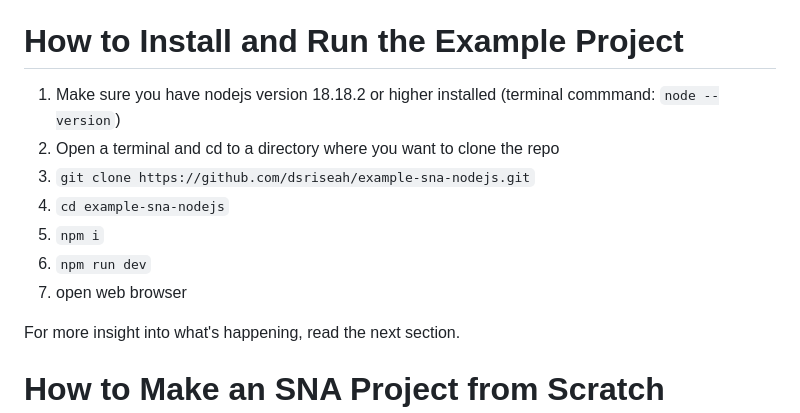
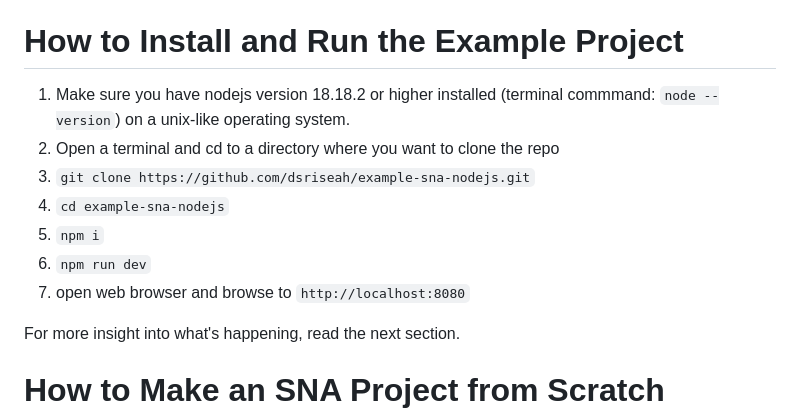
Before and after one commit to dsriseah/example-sna-typescript, a Markdown page: README.md, the part around the change. Drawn GitHub-style.

```diff
--- a/README.md
+++ b/README.md
@@ -2,13 +2,13 @@ This is a minimal [URSYS/SNA](https://github.com/dsriseah/ursys/wiki/Overview-of
 
 # How to Install and Run the Example Project
 
-1. Make sure you have nodejs version 18.18.2 or higher installed (terminal commmand: `node --version`)
+1. Make sure you have nodejs version 18.18.2 or higher installed (terminal commmand: `node --version`) on a unix-like operating system.
 2. Open a terminal and cd to a directory where you want to clone the repo
 3. `git clone https://github.com/dsriseah/example-sna-nodejs.git`
 4. `cd example-sna-nodejs`
 5. `npm i`
 6. `npm run dev`
-7. open web browser
+7. open web browser and browse to `http://localhost:8080`
 
 For more insight into what's happening, read the next section.
 
```
